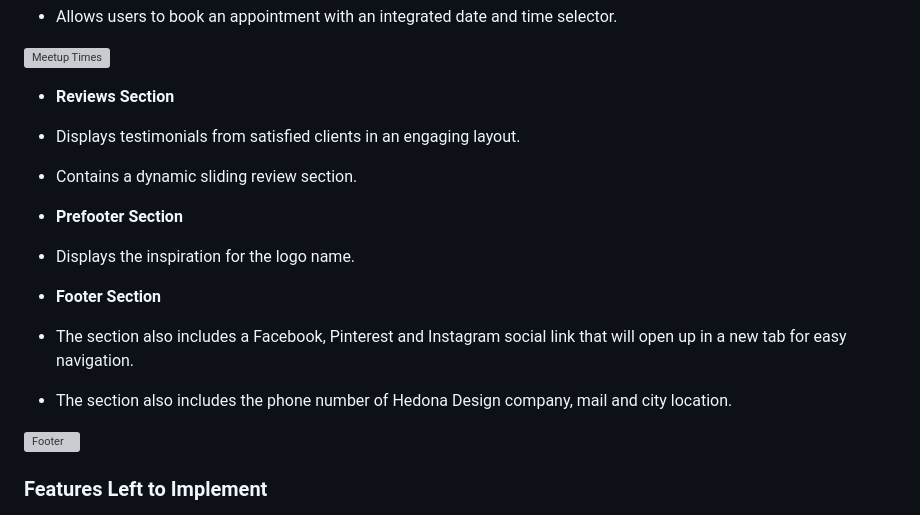
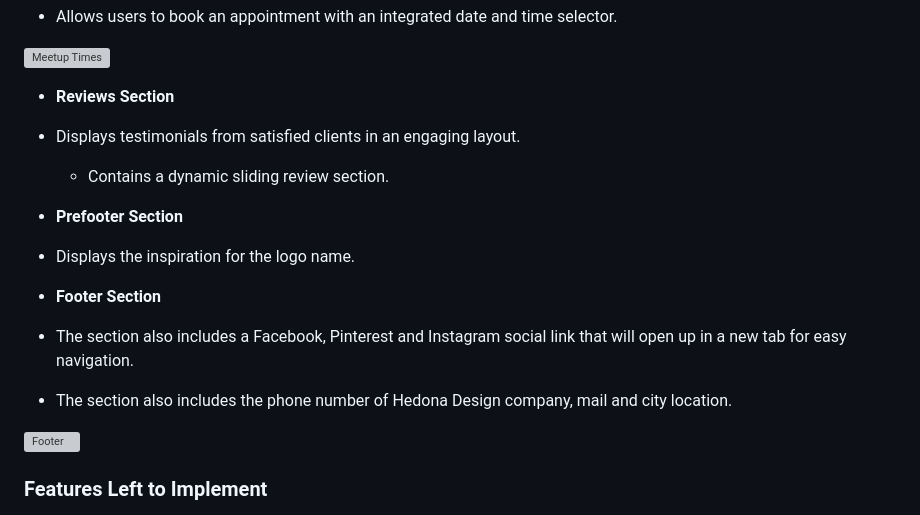
Before and after one commit to Naida1710/HDesign, a Markdown page: README.md, the part around the change printed below. Rendered like a GitHub page; grey boxes are pictures that could not be loaded.

```diff
--- a/README.md
+++ b/README.md
@@ -91,9 +88,11 @@ Hedona Design is a website dedicated to providing wedding planning, coordination
 
 + **Reviews Section**
 
+
 + Displays testimonials from satisfied clients in an engaging layout.
+  + Contains a dynamic sliding review section.
 
-+ Contains a dynamic sliding review section.
+
 
 
 + **Prefooter Section**
@@ -103,9 +102,9 @@ Hedona Design is a website dedicated to providing wedding planning, coordination
 
 + **Footer Section**
 
-+ The section also includes a Facebook, Pinterest and Instagram social link that will open up in a new tab for easy navigation.
+- The section also includes a Facebook, Pinterest and Instagram social link that will open up in a new tab for easy navigation.
 
-+ The section also includes the phone number of Hedona Design company, mail and city location.
+- The section also includes the phone number of Hedona Design company, mail and city location.
 
 
 
```
Also changed, not shown: other parts of README.md (+20 -38 lines), assets/screenshot/screenshot 1.jpeg (added), assets/screenshot/screenshot3.png (added), assets/screenshot/screenshot4.png (added).
